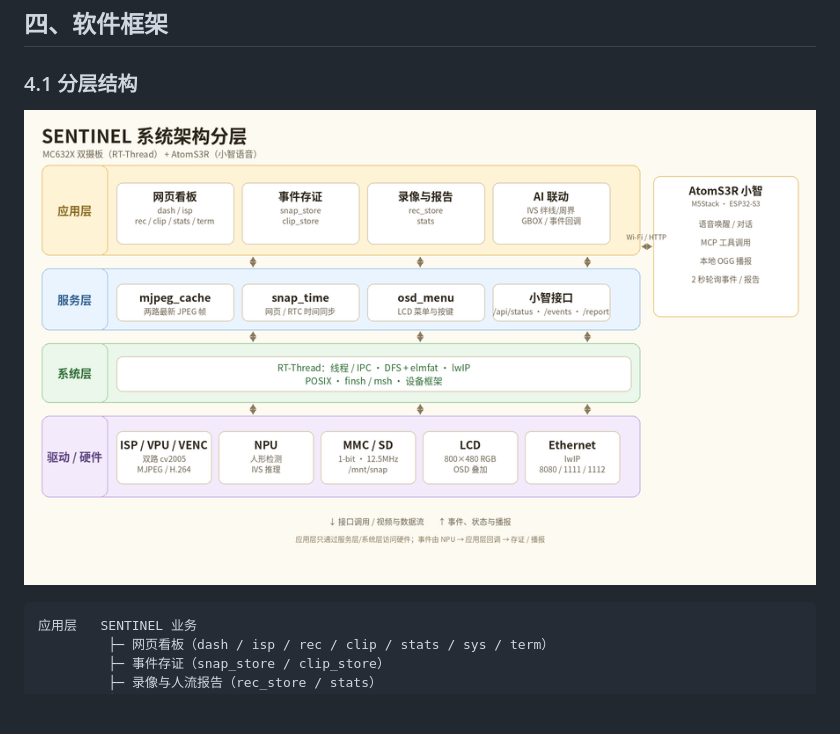
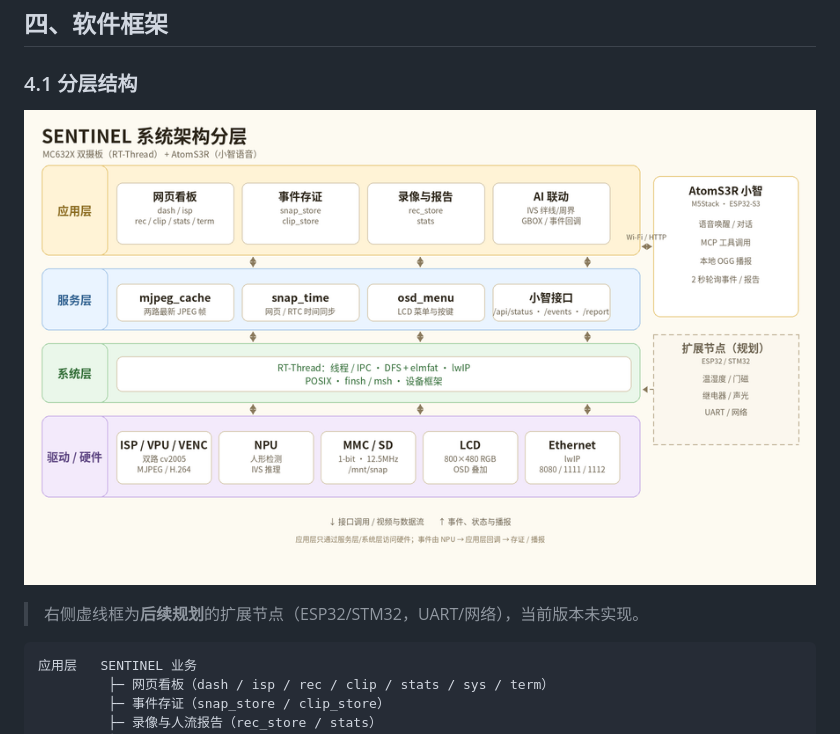
Before and after one commit to yh-xh/sentinel-mc632x, a Markdown page: docs/论坛投稿.md, the part around the change. Rendered like a GitHub page; pictures changed too: screenshots/images/系统架构分层.png; blank space fills up the shorter version.

````diff
--- a/docs/论坛投稿.md
+++ b/docs/论坛投稿.md
@@ -109,6 +109,8 @@ M5Stack AtomS3R（小智）← HTTP 轮询 → 语音播报
 ### 4.1 分层结构
 
 ![SENTINEL 系统架构分层](https://raw.githubusercontent.com/yh-xh/sentinel-mc632x/main/screenshots/images/%E7%B3%BB%E7%BB%9F%E6%9E%B6%E6%9E%84%E5%88%86%E5%B1%82.png)
+
+> 右侧虚线框为**后续规划**的扩展节点（ESP32/STM32，UART/网络），当前版本未实现。
 
 ```text
 应用层   SENTINEL 业务
````
Also changed, not shown: README.md (+2 -0 lines), screenshots/README.md (+1 -1 lines).
